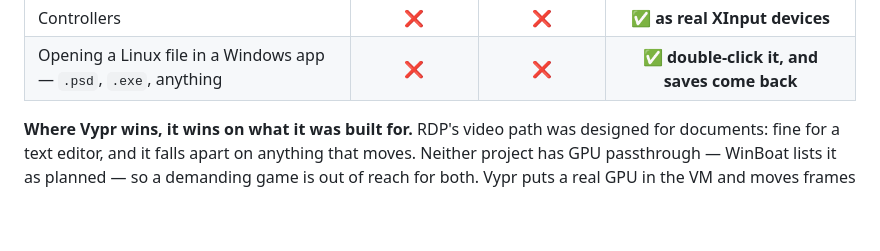
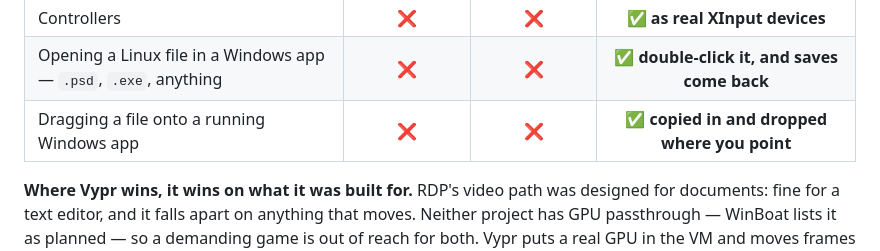
Before and after one commit to Amzi-01/Vypr, a Markdown page: README.md, the part around the change. Rendered like a GitHub page; blank space fills up the shorter version.

Commit message:
Give dragging onto a running app its own row
It and double-click-to-open are different things: one hands the file to the
application you point at, the other to whichever Windows would choose.

Co-Authored-By: Claude Opus 5 <noreply@anthropic.com>

```diff
--- a/README.md
+++ b/README.md
@@ -86,6 +86,7 @@ choice is what most of this table comes down to.
 | Games that read raw mouse input | ❌ | ❌ | ✅ **kernel-level HID injection** |
 | Controllers | ❌ | ❌ | ✅ **as real XInput devices** |
 | Opening a Linux file in a Windows app — `.psd`, `.exe`, anything | ❌ | ❌ | ✅ **double-click it, and saves come back** |
+| Dragging a file onto a running Windows app | ❌ | ❌ | ✅ **copied in and dropped where you point** |
 
 **Where Vypr wins, it wins on what it was built for.** RDP's video path was
 designed for documents: fine for a text editor, and it falls apart on anything
```
